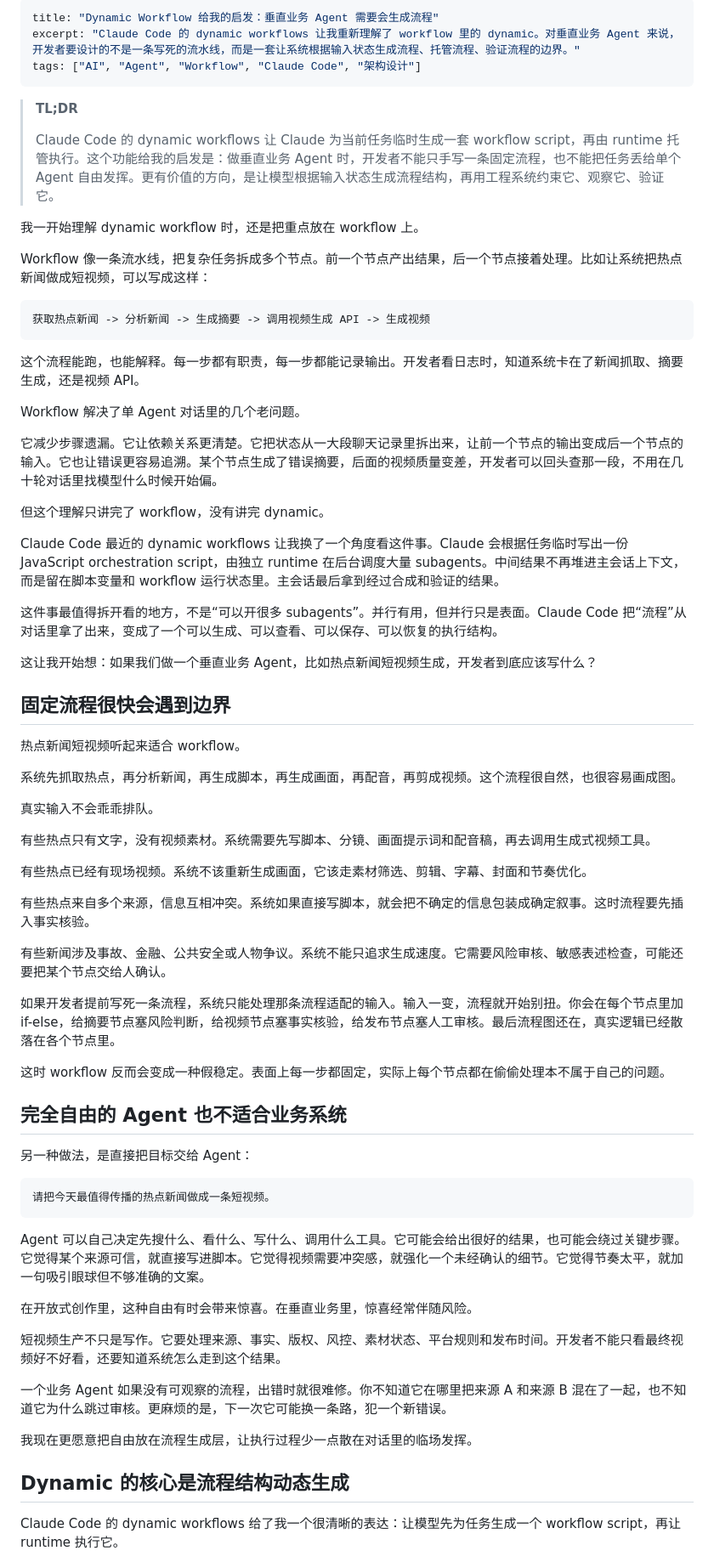
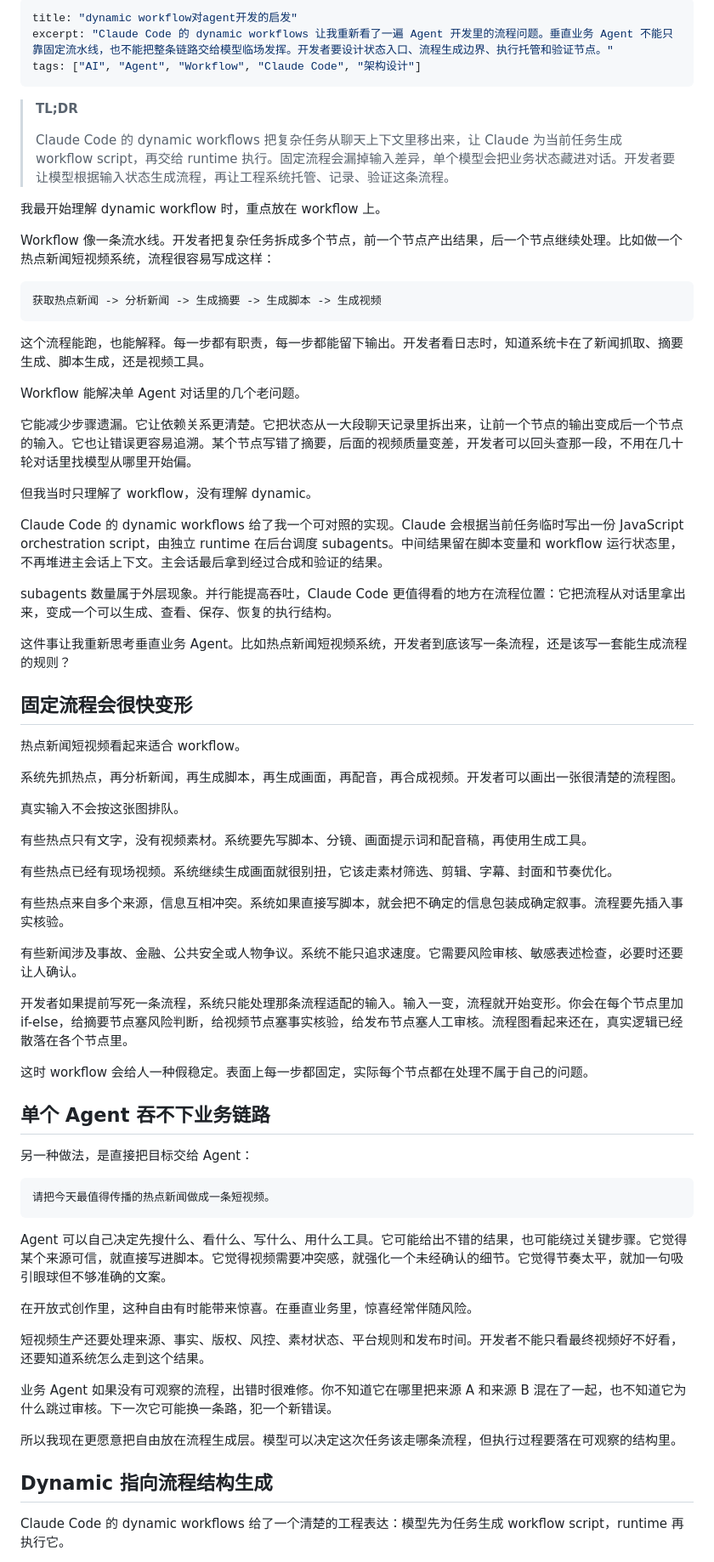
Before and after one commit to muyuzhong/self-blog, a Markdown page: content/blog/dynamic-workflow.md, the part around one of its changes. Shown at 85% size. GitHub-like rendering.

Commit message:
Refine dynamic workflow article

````diff
--- a/content/blog/dynamic-workflow.md
+++ b/content/blog/dynamic-workflow.md
@@ -1,56 +1,56 @@
 ---
-title: "Dynamic Workflow 给我的启发：垂直业务 Agent 需要会生成流程"
-excerpt: "Claude Code 的 dynamic workflows 让我重新理解了 workflow 里的 dynamic。对垂直业务 Agent 来说，开发者要设计的不是一条写死的流水线，而是一套让系统根据输入状态生成流程、托管流程、验证流程的边界。"
+title: "dynamic workflow对agent开发的启发"
+excerpt: "Claude Code 的 dynamic workflows 让我重新看了一遍 Agent 开发里的流程问题。垂直业务 Agent 不能只靠固定流水线，也不能把整条链路交给模型临场发挥。开发者要设计状态入口、流程生成边界、执行托管和验证节点。"
 tags: ["AI", "Agent", "Workflow", "Claude Code", "架构设计"]
 ---
 
 > **TL;DR**
 >
-> Claude Code 的 dynamic workflows 让 Claude 为当前任务临时生成一套 workflow script，再由 runtime 托管执行。这个功能给我的启发是：做垂直业务 Agent 时，开发者不能只手写一条固定流程，也不能把任务丢给单个 Agent 自由发挥。更有价值的方向，是让模型根据输入状态生成流程结构，再用工程系统约束它、观察它、验证它。
+> Claude Code 的 dynamic workflows 把复杂任务从聊天上下文里移出来，让 Claude 为当前任务生成 workflow script，再交给 runtime 执行。固定流程会漏掉输入差异，单个模型会把业务状态藏进对话。开发者要让模型根据输入状态生成流程，再让工程系统托管、记录、验证这条流程。
 
-我一开始理解 dynamic workflow 时，还是把重点放在 workflow 上。
+我最开始理解 dynamic workflow 时，重点放在 workflow 上。
 
-Workflow 像一条流水线，把复杂任务拆成多个节点。前一个节点产出结果，后一个节点接着处理。比如让系统把热点新闻做成短视频，可以写成这样：
+Workflow 像一条流水线。开发者把复杂任务拆成多个节点，前一个节点产出结果，后一个节点继续处理。比如做一个热点新闻短视频系统，流程很容易写成这样：
 
 ```text
-获取热点新闻 -> 分析新闻 -> 生成摘要 -> 调用视频生成 API -> 生成视频
+获取热点新闻 -> 分析新闻 -> 生成摘要 -> 生成脚本 -> 生成视频
 ```
 
-这个流程能跑，也能解释。每一步都有职责，每一步都能记录输出。开发者看日志时，知道系统卡在了新闻抓取、摘要生成，还是视频 API。
+这个流程能跑，也能解释。每一步都有职责，每一步都能留下输出。开发者看日志时，知道系统卡在了新闻抓取、摘要生成、脚本生成，还是视频工具。
 
-Workflow 解决了单 Agent 对话里的几个老问题。
+Workflow 能解决单 Agent 对话里的几个老问题。
 
-它减少步骤遗漏。它让依赖关系更清楚。它把状态从一大段聊天记录里拆出来，让前一个节点的输出变成后一个节点的输入。它也让错误更容易追溯。某个节点生成了错误摘要，后面的视频质量变差，开发者可以回头查那一段，不用在几十轮对话里找模型什么时候开始偏。
+它能减少步骤遗漏。它让依赖关系更清楚。它把状态从一大段聊天记录里拆出来，让前一个节点的输出变成后一个节点的输入。它也让错误更容易追溯。某个节点写错了摘要，后面的视频质量变差，开发者可以回头查那一段，不用在几十轮对话里找模型从哪里开始偏。
 
-但这个理解只讲完了 workflow，没有讲完 dynamic。
+但我当时只理解了 workflow，没有理解 dynamic。
 
-Claude Code 最近的 dynamic workflows 让我换了一个角度看这件事。Claude 会根据任务临时写出一份 JavaScript orchestration script，由独立 runtime 在后台调度大量 subagents。中间结果不再堆进主会话上下文，而是留在脚本变量和 workflow 运行状态里。主会话最后拿到经过合成和验证的结果。
+Claude Code 的 dynamic workflows 给了我一个可对照的实现。Claude 会根据当前任务临时写出一份 JavaScript orchestration script，由独立 runtime 在后台调度 subagents。中间结果留在脚本变量和 workflow 运行状态里，不再堆进主会话上下文。主会话最后拿到经过合成和验证的结果。
 
-这件事最值得拆开看的地方，不是“可以开很多 subagents”。并行有用，但并行只是表面。Claude Code 把“流程”从对话里拿了出来，变成了一个可以生成、可以查看、可以保存、可以恢复的执行结构。
+subagents 数量属于外层现象。并行能提高吞吐，Claude Code 更值得看的地方在流程位置：它把流程从对话里拿出来，变成一个可以生成、查看、保存、恢复的执行结构。
 
-这让我开始想：如果我们做一个垂直业务 Agent，比如热点新闻短视频生成，开发者到底应该写什么？
+这件事让我重新思考垂直业务 Agent。比如热点新闻短视频系统，开发者到底该写一条流程，还是该写一套能生成流程的规则？
 
-## 固定流程很快会遇到边界
+## 固定流程会很快变形
 
-热点新闻短视频听起来适合 workflow。
+热点新闻短视频看起来适合 workflow。
 
-系统先抓取热点，再分析新闻，再生成脚本，再生成画面，再配音，再剪成视频。这个流程很自然，也很容易画成图。
+系统先抓热点，再分析新闻，再生成脚本，再生成画面，再配音，再合成视频。开发者可以画出一张很清楚的流程图。
 
-真实输入不会乖乖排队。
+真实输入不会按这张图排队。
 
-有些热点只有文字，没有视频素材。系统需要先写脚本、分镜、画面提示词和配音稿，再去调用生成式视频工具。
+有些热点只有文字，没有视频素材。系统要先写脚本、分镜、画面提示词和配音稿，再使用生成工具。
 
-有些热点已经有现场视频。系统不该重新生成画面，它该走素材筛选、剪辑、字幕、封面和节奏优化。
+有些热点已经有现场视频。系统继续生成画面就很别扭，它该走素材筛选、剪辑、字幕、封面和节奏优化。
 
-有些热点来自多个来源，信息互相冲突。系统如果直接写脚本，就会把不确定的信息包装成确定叙事。这时流程要先插入事实核验。
+有些热点来自多个来源，信息互相冲突。系统如果直接写脚本，就会把不确定的信息包装成确定叙事。流程要先插入事实核验。
 
-有些新闻涉及事故、金融、公共安全或人物争议。系统不能只追求生成速度。它需要风险审核、敏感表述检查，可能还要把某个节点交给人确认。
+有些新闻涉及事故、金融、公共安全或人物争议。系统不能只追求速度。它需要风险审核、敏感表述检查，必要时还要让人确认。
 
-如果开发者提前写死一条流程，系统只能处理那条流程适配的输入。输入一变，流程就开始别扭。你会在每个节点里加 if-else，给摘要节点塞风险判断，给视频节点塞事实核验，给发布节点塞人工审核。最后流程图还在，真实逻辑已经散落在各个节点里。
+开发者如果提前写死一条流程，系统只能处理那条流程适配的输入。输入一变，流程就开始变形。你会在每个节点里加 if-else，给摘要节点塞风险判断，给视频节点塞事实核验，给发布节点塞人工审核。流程图看起来还在，真实逻辑已经散落在各个节点里。
 
-这时 workflow 反而会变成一种假稳定。表面上每一步都固定，实际上每个节点都在偷偷处理本不属于自己的问题。
+这时 workflow 会给人一种假稳定。表面上每一步都固定，实际每个节点都在处理不属于自己的问题。
 
-## 完全自由的 Agent 也不适合业务系统
+## 单个 Agent 吞不下业务链路
 
 另一种做法，是直接把目标交给 Agent：
 
@@ -58,17 +58,17 @@ Claude Code 最近的 dynamic workflows 让我换了一个角度看这件事。C
 请把今天最值得传播的热点新闻做成一条短视频。
 ```
 
-Agent 可以自己决定先搜什么、看什么、写什么、调用什么工具。它可能会给出很好的结果，也可能会绕过关键步骤。它觉得某个来源可信，就直接写进脚本。它觉得视频需要冲突感，就强化一个未经确认的细节。它觉得节奏太平，就加一句吸引眼球但不够准确的文案。
+Agent 可以自己决定先搜什么、看什么、写什么、用什么工具。它可能给出不错的结果，也可能绕过关键步骤。它觉得某个来源可信，就直接写进脚本。它觉得视频需要冲突感，就强化一个未经确认的细节。它觉得节奏太平，就加一句吸引眼球但不够准确的文案。
 
-在开放式创作里，这种自由有时会带来惊喜。在垂直业务里，惊喜经常伴随风险。
+在开放式创作里，这种自由有时能带来惊喜。在垂直业务里，惊喜经常伴随风险。
 
-短视频生产不只是写作。它要处理来源、事实、版权、风控、素材状态、平台规则和发布时间。开发者不能只看最终视频好不好看，还要知道系统怎么走到这个结果。
+短视频生产还要处理来源、事实、版权、风控、素材状态、平台规则和发布时间。开发者不能只看最终视频好不好看，还要知道系统怎么走到这个结果。
 
-一个业务 Agent 如果没有可观察的流程，出错时就很难修。你不知道它在哪里把来源 A 和来源 B 混在了一起，也不知道它为什么跳过审核。更麻烦的是，下一次它可能换一条路，犯一个新错误。
+业务 Agent 如果没有可观察的流程，出错时很难修。你不知道它在哪里把来源 A 和来源 B 混在了一起，也不知道它为什么跳过审核。下一次它可能换一条路，犯一个新错误。
 
-我现在更愿意把自由放在流程生成层，让执行过程少一点散在对话里的临场发挥。
+所以我现在更愿意把自由放在流程生成层。模型可以决定这次任务该走哪条流程，但执行过程要落在可观察的结构里。
 
-## Dynamic 的核心是流程结构动态生成
+## Dynamic 指向流程结构生成
 
-Claude Code 的 dynamic workflows 给了我一个很清晰的表达：让模型先为任务生成一个 workflow script，再让 runtime 执行它。
+Claude Code 的 dynamic workflows 给了一个清楚的工程表达：模型先为任务生成 workflow script，runtime 再执行它。
 
````
Also changed, not shown: other parts of content/blog/dynamic-workflow.md (+33 -35 lines).
